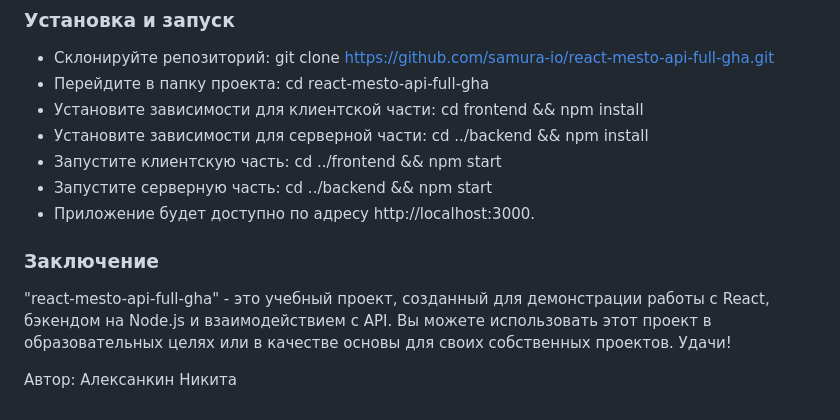
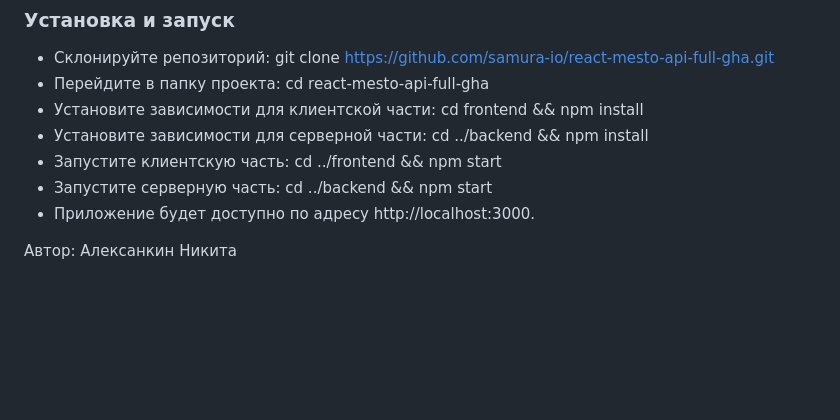
Before and after one commit to samura-io/react-mesto-api-full-gha, a Markdown page: README.md, the part around the change. GitHub-like rendering; blank space fills up the shorter version.

```diff
--- a/README.md
+++ b/README.md
@@ -35,7 +35,4 @@
 * Запустите серверную часть: cd ../backend && npm start
 * Приложение будет доступно по адресу http://localhost:3000.
 
-### Заключение
-"react-mesto-api-full-gha" - это учебный проект, созданный для демонстрации работы с React, бэкендом на Node.js и взаимодействием с API. Вы можете использовать этот проект в образовательных целях или в качестве основы для своих собственных проектов. Удачи!
-
 Автор: Алексанкин Никита
```
